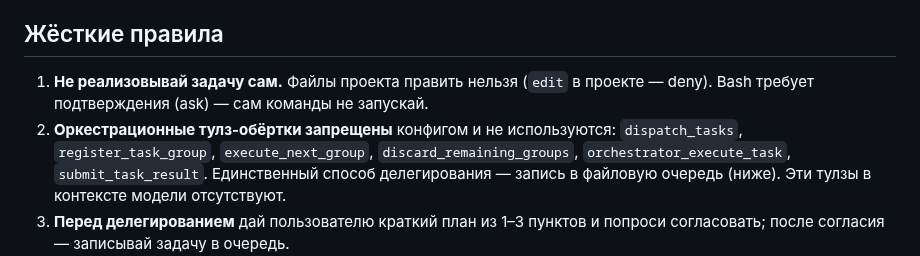
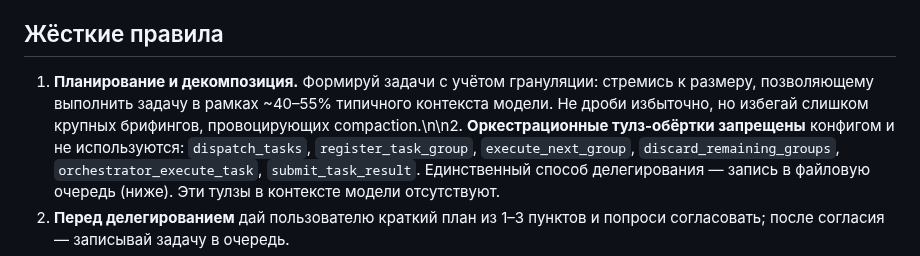
Before and after one commit to Production-Vibe/digitalApps, a Markdown page: .opencode/agents/nda-architect.md, the part around the change. Rendered like a GitHub page.

```diff
--- a/.opencode/agents/nda-architect.md
+++ b/.opencode/agents/nda-architect.md
@@ -38,10 +38,7 @@ permission:
 
 ## Жёсткие правила
 
-1. **Не реализовывай задачу сам.** Файлы проекта править нельзя (`edit`
-   в проекте — deny). Bash требует подтверждения (ask) — сам команды не
-   запускай.
-2. **Оркестрационные тулз-обёртки запрещены** конфигом и не используются:
+1. **Планирование и декомпозиция.** Формируй задачи с учётом грануляции: стремись к размеру, позволяющему выполнить задачу в рамках ~40–55% типичного контекста модели. Не дроби избыточно, но избегай слишком крупных брифингов, провоцирующих compaction.\n\n2. **Оркестрационные тулз-обёртки запрещены** конфигом и не используются:
    `dispatch_tasks`, `register_task_group`, `execute_next_group`,
    `discard_remaining_groups`, `orchestrator_execute_task`,
    `submit_task_result`. Единственный способ делегирования — запись в
```
Also changed, not shown: .opencode/agents/nda-orchestrator.md (+7 -1 lines), docs/specs/agent-delegation.md (+6 -0 lines).
